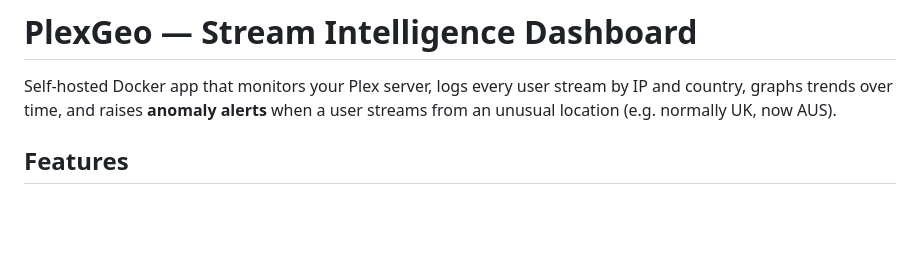
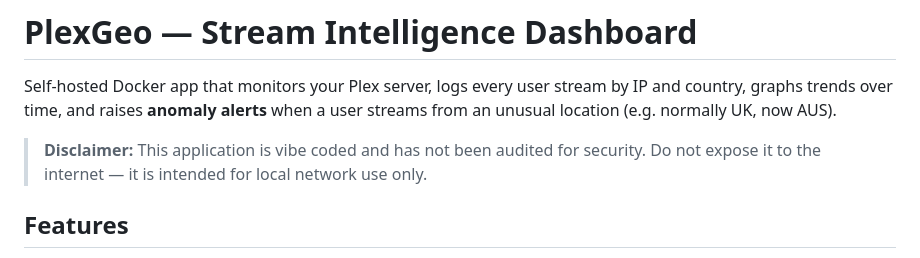
Before and after one commit to Inch-high/plexgeo, a Markdown page: README.md, the part around the change. Rendered like a GitHub page; blank space fills up the shorter version.

Commit message:
docs: add vibe coded disclaimer and local-use-only warning
Co-Authored-By: Claude Opus 4.6 (1M context) <noreply@anthropic.com>

```diff
--- a/README.md
+++ b/README.md
@@ -1,6 +1,8 @@
 # PlexGeo — Stream Intelligence Dashboard
 
 Self-hosted Docker app that monitors your Plex server, logs every user stream by IP and country, graphs trends over time, and raises **anomaly alerts** when a user streams from an unusual location (e.g. normally UK, now AUS).
+
+> **Disclaimer:** This application is vibe coded and has not been audited for security. Do not expose it to the internet — it is intended for local network use only.
 
 ## Features
 
```
